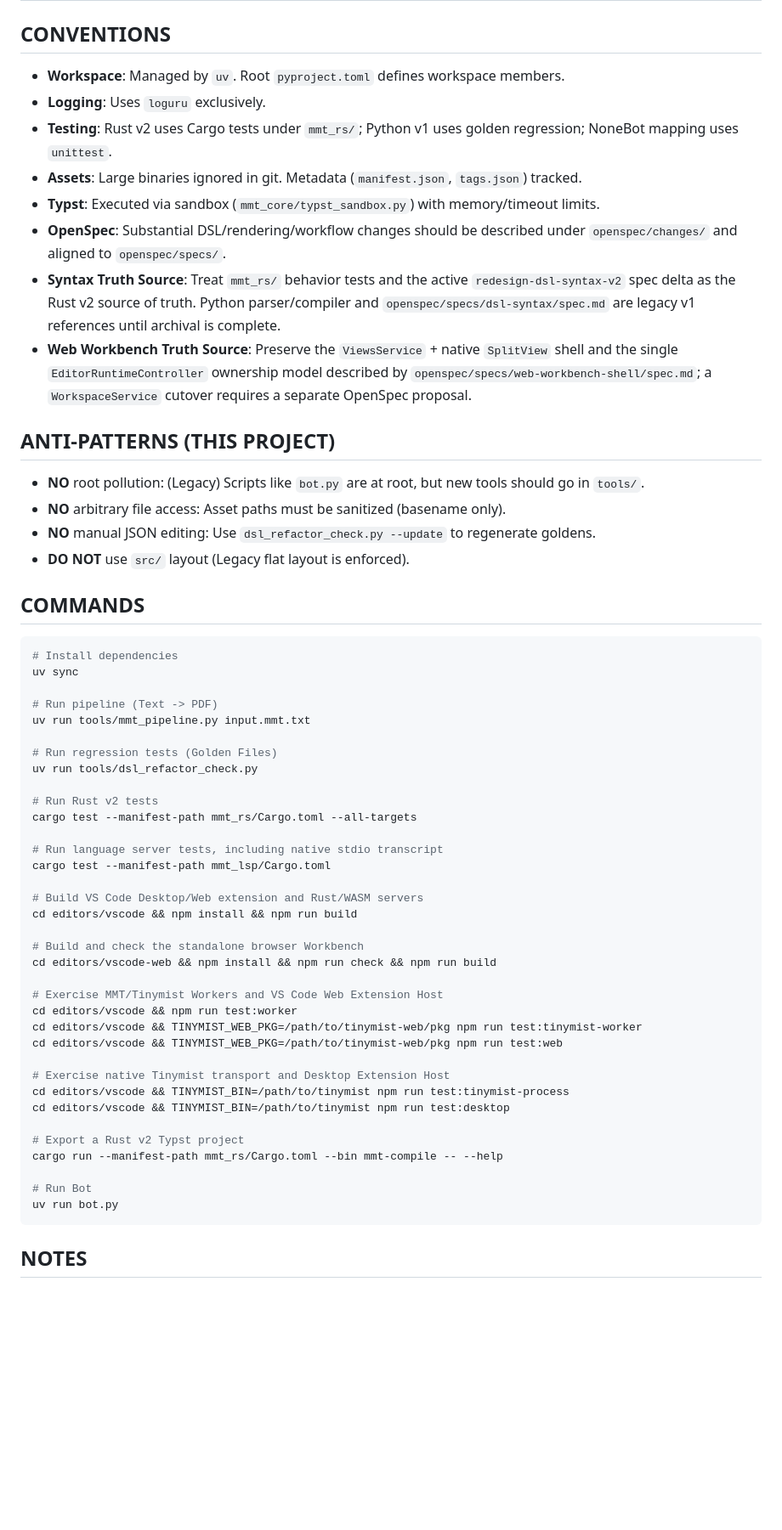
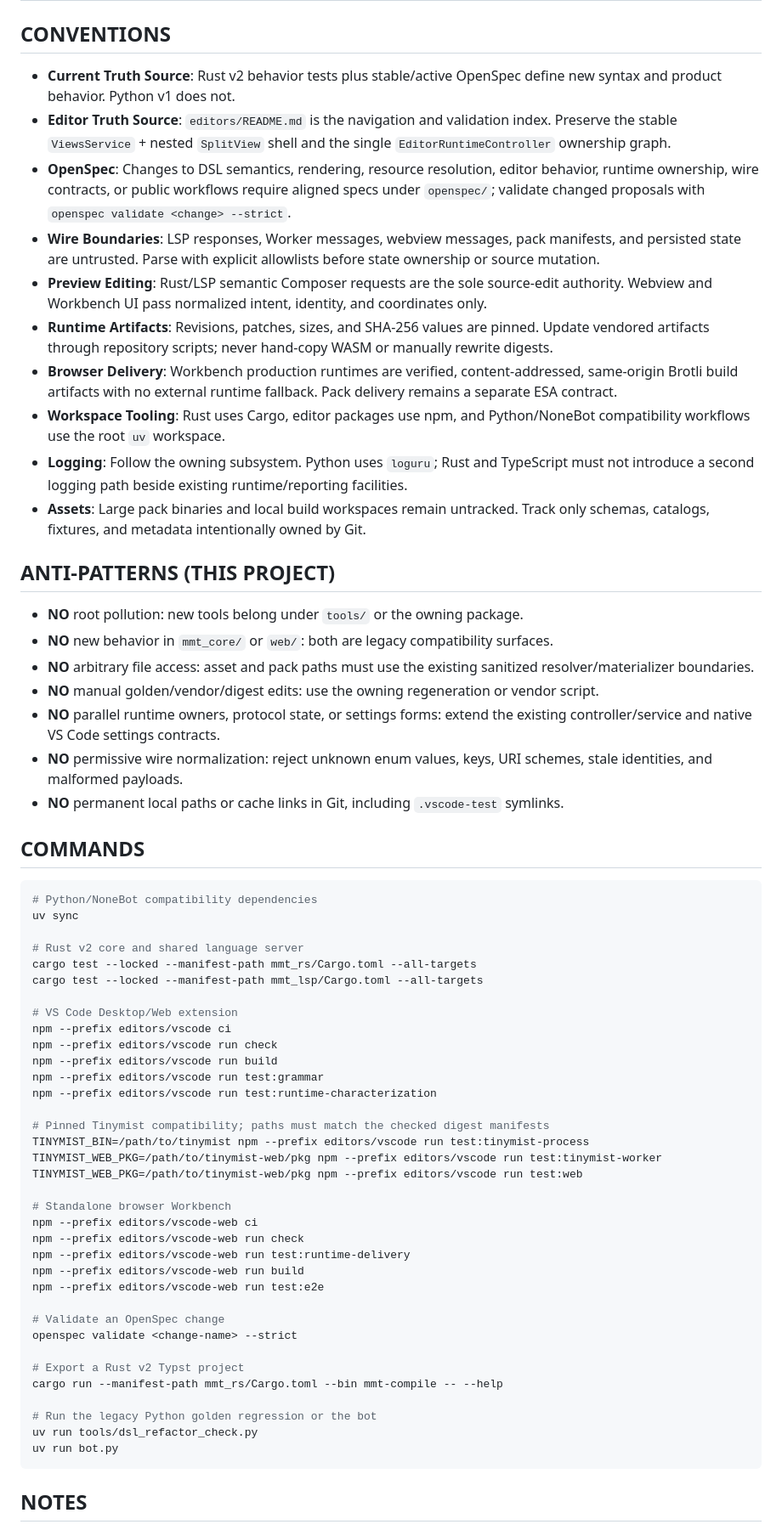
Before and after one commit to xiyihan0/MomoScript, a Markdown page: AGENTS.md, the part around one of its changes. Shown at 85% size. Drawn GitHub-style; blank space fills up the shorter version.

Commit message:
docs: refresh repository agent guidance

````diff
--- a/AGENTS.md
+++ b/AGENTS.md
@@ -48,56 +46,61 @@ MomoScript (MMT) is a DSL for scripted visual storytelling (MoeTalk style), feat
 
 ## CONVENTIONS
-- **Workspace**: Managed by `uv`. Root `pyproject.toml` defines workspace members.
-- **Logging**: Uses `loguru` exclusively.
-- **Testing**: Rust v2 uses Cargo tests under `mmt_rs/`; Python v1 uses golden regression; NoneBot mapping uses `unittest`.
-- **Assets**: Large binaries ignored in git. Metadata (`manifest.json`, `tags.json`) tracked.
-- **Typst**: Executed via sandbox (`mmt_core/typst_sandbox.py`) with memory/timeout limits.
-- **OpenSpec**: Substantial DSL/rendering/workflow changes should be described under `openspec/changes/` and aligned to `openspec/specs/`.
-- **Syntax Truth Source**: Treat `mmt_rs/` behavior tests and the active `redesign-dsl-syntax-v2` spec delta as the Rust v2 source of truth. Python parser/compiler and `openspec/specs/dsl-syntax/spec.md` are legacy v1 references until archival is complete.
-- **Web Workbench Truth Source**: Preserve the `ViewsService` + native `SplitView` shell and the single `EditorRuntimeController` ownership model described by `openspec/specs/web-workbench-shell/spec.md`; a `WorkspaceService` cutover requires a separate OpenSpec proposal.
+- **Current Truth Source**: Rust v2 behavior tests plus stable/active OpenSpec define new syntax and product behavior. Python v1 does not.
+- **Editor Truth Source**: `editors/README.md` is the navigation and validation index. Preserve the stable `ViewsService` + nested `SplitView` shell and the single `EditorRuntimeController` ownership graph.
+- **OpenSpec**: Changes to DSL semantics, rendering, resource resolution, editor behavior, runtime ownership, wire contracts, or public workflows require aligned specs under `openspec/`; validate changed proposals with `openspec validate <change> --strict`.
+- **Wire Boundaries**: LSP responses, Worker messages, webview messages, pack manifests, and persisted state are untrusted. Parse with explicit allowlists before state ownership or source mutation.
+- **Preview Editing**: Rust/LSP semantic Composer requests are the sole source-edit authority. Webview and Workbench UI pass normalized intent, identity, and coordinates only.
+- **Runtime Artifacts**: Revisions, patches, sizes, and SHA-256 values are pinned. Update vendored artifacts through repository scripts; never hand-copy WASM or manually rewrite digests.
+- **Browser Delivery**: Workbench production runtimes are verified, content-addressed, same-origin Brotli build artifacts with no external runtime fallback. Pack delivery remains a separate ESA contract.
+- **Workspace Tooling**: Rust uses Cargo, editor packages use npm, and Python/NoneBot compatibility workflows use the root `uv` workspace.
+- **Logging**: Follow the owning subsystem. Python uses `loguru`; Rust and TypeScript must not introduce a second logging path beside existing runtime/reporting facilities.
+- **Assets**: Large pack binaries and local build workspaces remain untracked. Track only schemas, catalogs, fixtures, and metadata intentionally owned by Git.
 
 ## ANTI-PATTERNS (THIS PROJECT)
-- **NO** root pollution: (Legacy) Scripts like `bot.py` are at root, but new tools should go in `tools/`.
-- **NO** arbitrary file access: Asset paths must be sanitized (basename only).
-- **NO** manual JSON editing: Use `dsl_refactor_check.py --update` to regenerate goldens.
-- **DO NOT** use `src/` layout (Legacy flat layout is enforced).
+- **NO** root pollution: new tools belong under `tools/` or the owning package.
+- **NO** new behavior in `mmt_core/` or `web/`: both are legacy compatibility surfaces.
+- **NO** arbitrary file access: asset and pack paths must use the existing sanitized resolver/materializer boundaries.
+- **NO** manual golden/vendor/digest edits: use the owning regeneration or vendor script.
+- **NO** parallel runtime owners, protocol state, or settings forms: extend the existing controller/service and native VS Code settings contracts.
+- **NO** permissive wire normalization: reject unknown enum values, keys, URI schemes, stale identities, and malformed payloads.
+- **NO** permanent local paths or cache links in Git, including `.vscode-test` symlinks.
 
 ## COMMANDS
 ```bash
-# Install dependencies
+# Python/NoneBot compatibility dependencies
 uv sync
 
-# Run pipeline (Text -> PDF)
-uv run tools/mmt_pipeline.py input.mmt.txt
+# Rust v2 core and shared language server
+cargo test --locked --manifest-path mmt_rs/Cargo.toml --all-targets
+cargo test --locked --manifest-path mmt_lsp/Cargo.toml --all-targets
 
-# Run regression tests (Golden Files)
-uv run tools/dsl_refactor_check.py
+# VS Code Desktop/Web extension
+npm --prefix editors/vscode ci
+npm --prefix editors/vscode run check
+npm --prefix editors/vscode run build
+npm --prefix editors/vscode run test:grammar
+npm --prefix editors/vscode run test:runtime-characterization
 
-# Run Rust v2 tests
-cargo test --manifest-path mmt_rs/Cargo.toml --all-targets
+# Pinned Tinymist compatibility; paths must match the checked digest manifests
+TINYMIST_BIN=/path/to/tinymist npm --prefix editors/vscode run test:tinymist-process
+TINYMIST_WEB_PKG=/path/to/tinymist-web/pkg npm --prefix editors/vscode run test:tinymist-worker
+TINYMIST_WEB_PKG=/path/to/tinymist-web/pkg npm --prefix editors/vscode run test:web
 
-# Run language server tests, including native stdio transcript
-cargo test --manifest-path mmt_lsp/Cargo.toml
+# Standalone browser Workbench
+npm --prefix editors/vscode-web ci
+npm --prefix editors/vscode-web run check
+npm --prefix editors/vscode-web run test:runtime-delivery
+npm --prefix editors/vscode-web run build
+npm --prefix editors/vscode-web run test:e2e
 
-# Build VS Code Desktop/Web extension and Rust/WASM servers
-cd editors/vscode && npm install && npm run build
-
-# Build and check the standalone browser Workbench
-cd editors/vscode-web && npm install && npm run check && npm run build
-
-# Exercise MMT/Tinymist Workers and VS Code Web Extension Host
-cd editors/vscode && npm run test:worker
-cd editors/vscode && TINYMIST_WEB_PKG=/path/to/tinymist-web/pkg npm run test:tinymist-worker
-cd editors/vscode && TINYMIST_WEB_PKG=/path/to/tinymist-web/pkg npm run test:web
-
-# Exercise native Tinymist transport and Desktop Extension Host
-cd editors/vscode && TINYMIST_BIN=/path/to/tinymist npm run test:tinymist-process
-cd editors/vscode && TINYMIST_BIN=/path/to/tinymist npm run test:desktop
+# Validate an OpenSpec change
+openspec validate <change-name> --strict
 
 # Export a Rust v2 Typst project
 cargo run --manifest-path mmt_rs/Cargo.toml --bin mmt-compile -- --help
 
-# Run Bot
+# Run the legacy Python golden regression or the bot
+uv run tools/dsl_refactor_check.py
 uv run bot.py
 ```
 
````
Also changed, not shown: other parts of AGENTS.md (+38 -38 lines).
